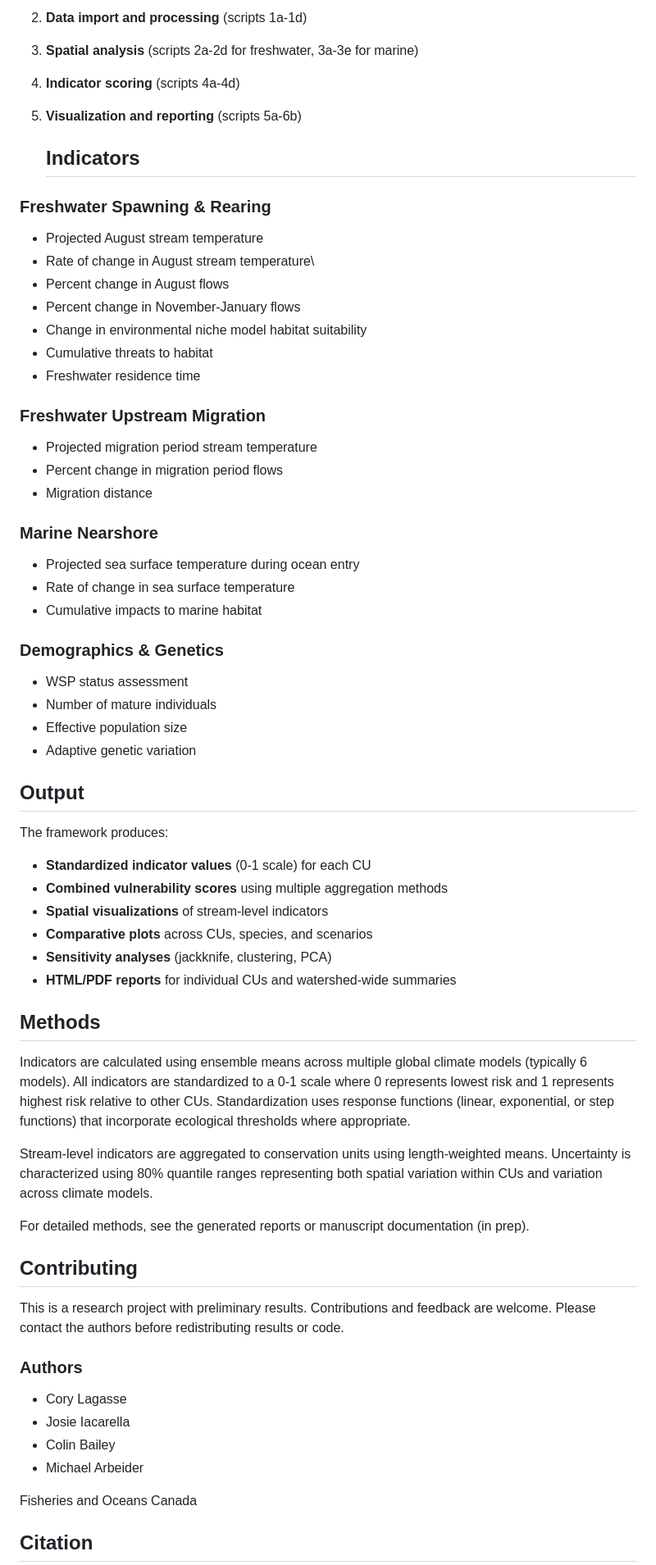
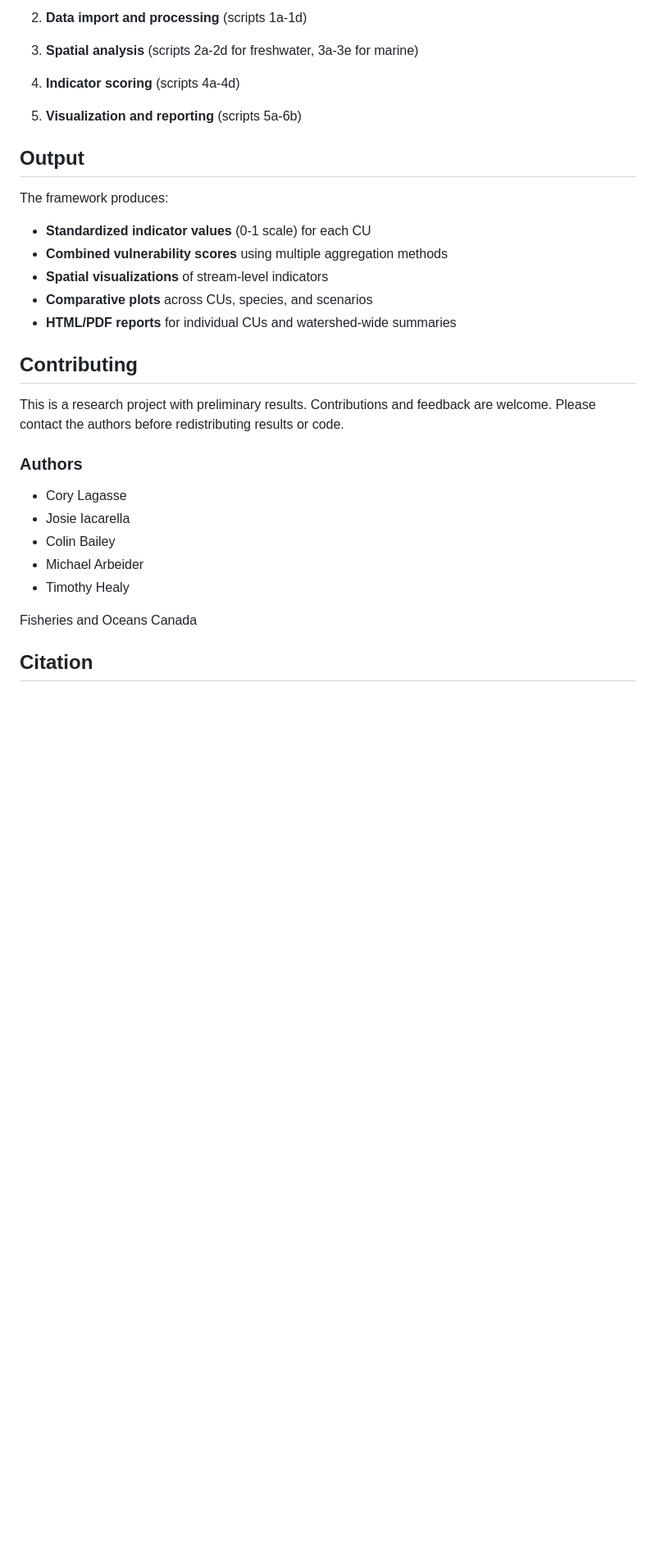
Before and after one commit to clagasse/CVIS, a Markdown page: README.md, the part around the change printed below. Shown: that part at 82% size. Drawn GitHub-style; blank space fills up the shorter version.

```diff
--- a/README.md
+++ b/README.md
@@ -119,37 +107,6 @@ The analysis workflow is demonstrated in `code/0a_console.R`. The typical sequen
 
 5.  **Visualization and reporting** (scripts 5a-6b)
 
-    ## Indicators
-
-### Freshwater Spawning & Rearing
-
--   Projected August stream temperature
--   Rate of change in August stream temperature\
--   Percent change in August flows
--   Percent change in November-January flows
--   Change in environmental niche model habitat suitability
--   Cumulative threats to habitat
--   Freshwater residence time
-
-### Freshwater Upstream Migration
-
--   Projected migration period stream temperature
--   Percent change in migration period flows
--   Migration distance
-
-### Marine Nearshore
-
--   Projected sea surface temperature during ocean entry
--   Rate of change in sea surface temperature
--   Cumulative impacts to marine habitat
-
-### Demographics & Genetics
-
--   WSP status assessment
--   Number of mature individuals
--   Effective population size
--   Adaptive genetic variation
-
 ## Output
 
 The framework produces:
@@ -158,16 +115,7 @@ The framework produces:
 -   **Combined vulnerability scores** using multiple aggregation methods
 -   **Spatial visualizations** of stream-level indicators
 -   **Comparative plots** across CUs, species, and scenarios
--   **Sensitivity analyses** (jackknife, clustering, PCA)
 -   **HTML/PDF reports** for individual CUs and watershed-wide summaries
-
-## Methods
-
-Indicators are calculated using ensemble means across multiple global climate models (typically 6 models). All indicators are standardized to a 0-1 scale where 0 represents lowest risk and 1 represents highest risk relative to other CUs. Standardization uses response functions (linear, exponential, or step functions) that incorporate ecological thresholds where appropriate.
-
-Stream-level indicators are aggregated to conservation units using length-weighted means. Uncertainty is characterized using 80% quantile ranges representing both spatial variation within CUs and variation across climate models.
-
-For detailed methods, see the generated reports or manuscript documentation (in prep).
 
 ## Contributing
 
@@ -179,6 +127,7 @@ This is a research project with preliminary results. Contributions and feedback
 -   Josie Iacarella
 -   Colin Bailey
 -   Michael Arbeider
+-   Timothy Healy
 
 Fisheries and Oceans Canada
 
```
Also changed, not shown: other parts of README.md (+0 -16 lines).
